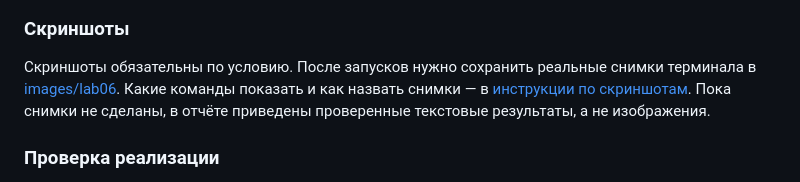
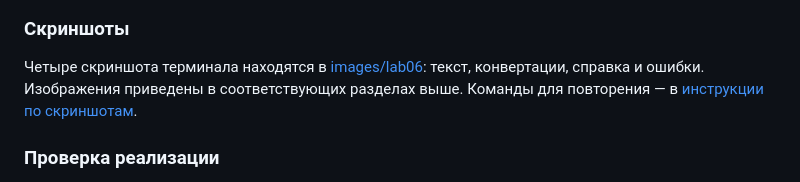
Before and after one commit to zeiroo/python_labs, a Markdown page: README.md, the part around one of its changes. GitHub-like rendering.

```diff
--- a/README.md
+++ b/README.md
@@ -170,9 +182,8 @@ error: the following arguments are required: --out
 ### Скриншоты
 
-Скриншоты обязательны по условию. После запусков нужно сохранить реальные снимки
-терминала в [images/lab06](images/lab06). Какие команды показать и как назвать снимки —
-в [инструкции по скриншотам](images/lab06/README.md). Пока снимки не сделаны,
-в отчёте приведены проверенные текстовые результаты, а не изображения.
+Четыре скриншота терминала находятся в [images/lab06](images/lab06): текст,
+конвертации, справка и ошибки. Изображения приведены в соответствующих разделах выше.
+Команды для повторения — в [инструкции по скриншотам](images/lab06/README.md).
 
 ### Проверка реализации
 
```
Also changed, not shown: other parts of README.md (+12 -0 lines), images/lab06/README.md (+24 -46 lines), images/lab06/image_convert.png (added), images/lab06/image_errors.png (added), images/lab06/image_help.png (added), images/lab06/image_text.png (added), 1 other file.
